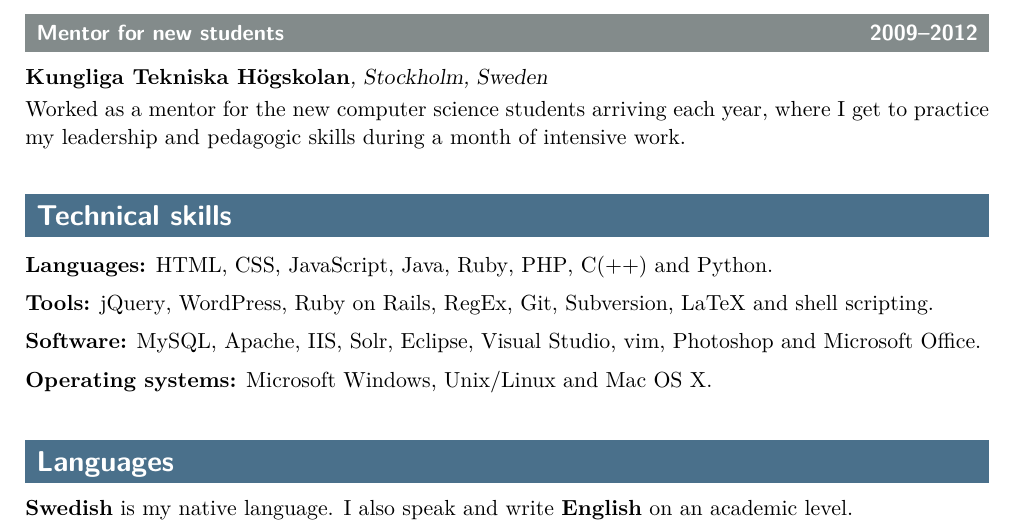
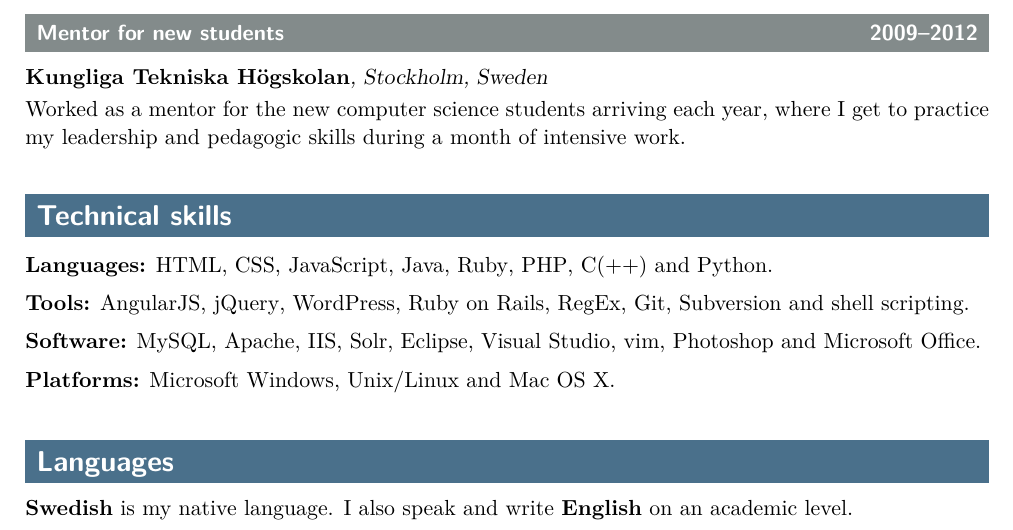
Before and after one commit to mogelbrod/cv, a LaTeX CV (cv.tex): part of page 2 of 2, cut so that both start at the same text. Compiled offline with pdfLaTeX.

Commit message:
Update skills

```diff
--- a/cv.tex
+++ b/cv.tex
@@ -238,11 +238,11 @@ of intensive work.
 
 \runin{Languages:} \html, \css, \javascript, \java, \ruby, \php, \clang(++) and \python.
 
-\runin{Tools:} \jquery, \wordpress, \ror, \regex, \git, \svn, \latex\ and shell scripting.
+\runin{Tools:} \angularjs, \jquery, \wordpress, \ror, \regex, \git, \svn\ and shell scripting.
 
 \runin{Software:} \mysql, \apache, \iis, \solr, \eclipse, \vs, \vim, \photoshop\ and \office.
 
-\runin{Operating systems:} Microsoft Windows, Unix/Linux and Mac OS X.
+\runin{Platforms:} Microsoft Windows, Unix/Linux and Mac OS X.
 
 %}}}
 \section*{Languages}%{{{
```
